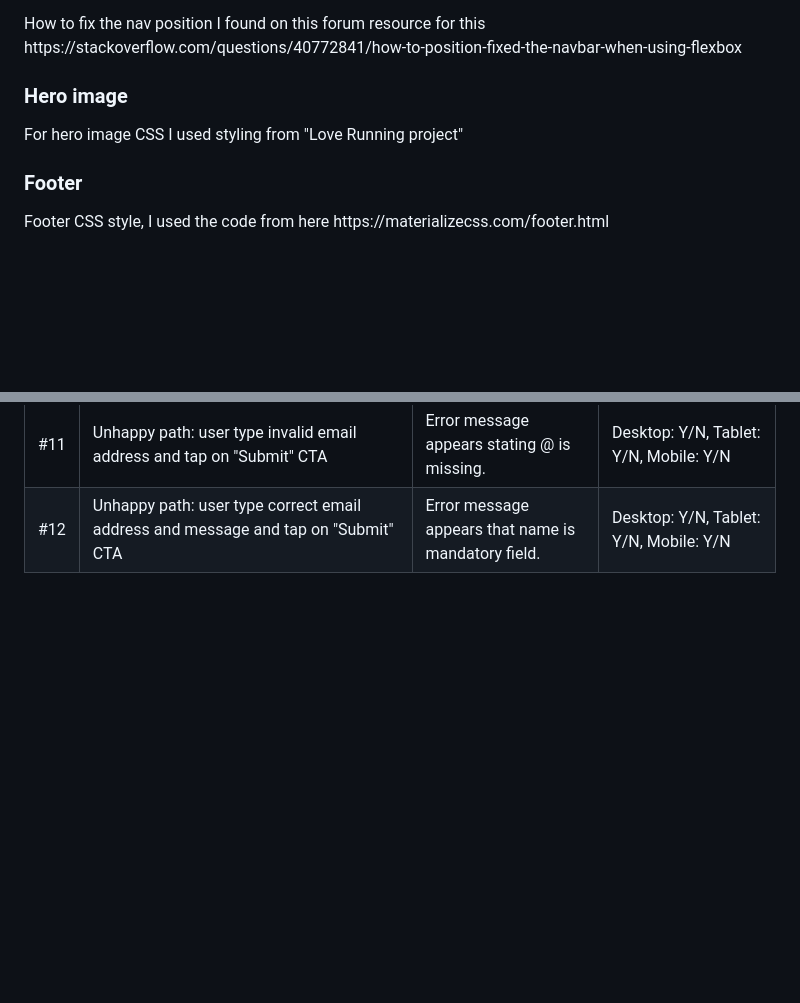
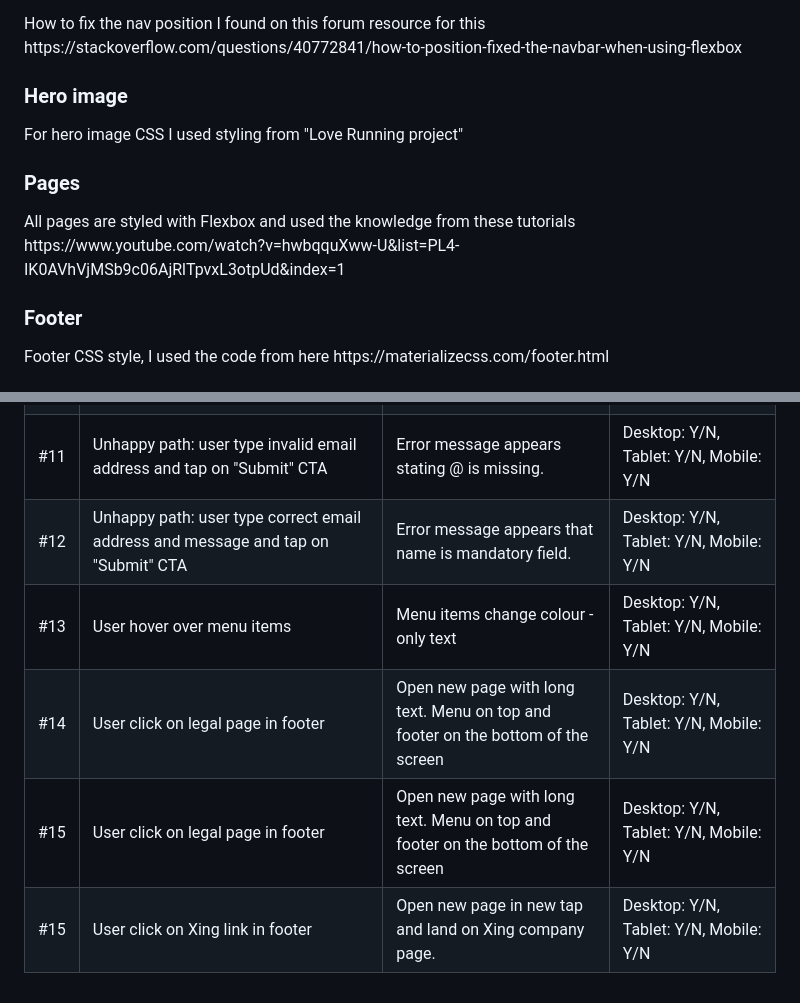
Before and after one commit to ninaschulte/1st-it-services, a Markdown page: README.md, 2 parts joined by grey strips. GitHub-like rendering; blank space fills up the shorter version.

```diff
--- a/README.md
+++ b/README.md
@@ -80,6 +80,8 @@ This is B2B business. Company is offering services for small, large business or
 <p>How to fix the nav position I found on this forum resource for this https://stackoverflow.com/questions/40772841/how-to-position-fixed-the-navbar-when-using-flexbox</p>
 <h3>Hero image</h3>
 <p>For hero image CSS I used styling from "Love Running project"</p>
+<h3>Pages</h3>
+All pages are styled with Flexbox and used the knowledge from these tutorials https://www.youtube.com/watch?v=hwbqquXww-U&list=PL4-IK0AVhVjMSb9c06AjRlTpvxL3otpUd&index=1
 <h3>Footer</h3>
 <p>Footer CSS style, I used the code from here https://materializecss.com/footer.html</p>
 <h1>Testing</h1>
@@ -173,5 +175,29 @@ This is B2B business. Company is offering services for small, large business or
       <td>Error message appears that name is mandatory field.</td>
        <td>Desktop: Y/N, Tablet: Y/N, Mobile: Y/N</td>
     </tr>
+    <tr>
+      <td>#13</td>
+      <td>User hover over menu items</td>
+      <td>Menu items change colour - only text</td>
+      <td>Desktop: Y/N, Tablet: Y/N, Mobile: Y/N</td>
+    </tr>
+  <tr>
+      <td>#14</td>
+      <td>User click on legal page in footer</td>
+      <td>Open new page with long text. Menu on top and footer on the bottom of the screen</td>
+      <td>Desktop: Y/N, Tablet: Y/N, Mobile: Y/N</td>
+    </tr>
+     <tr>
+      <td>#15</td>
+      <td>User click on legal page in footer</td>
+      <td>Open new page with long text. Menu on top and footer on the bottom of the screen</td>
+      <td>Desktop: Y/N, Tablet: Y/N, Mobile: Y/N</td>
+    </tr>
+    <tr>
+      <td>#15</td>
+      <td>User click on Xing link in footer</td>
+      <td>Open new page in new tap and land on Xing company page.</td>
+      <td>Desktop: Y/N, Tablet: Y/N, Mobile: Y/N</td>
+    </tr>
   </tbody>
 </table>
```
